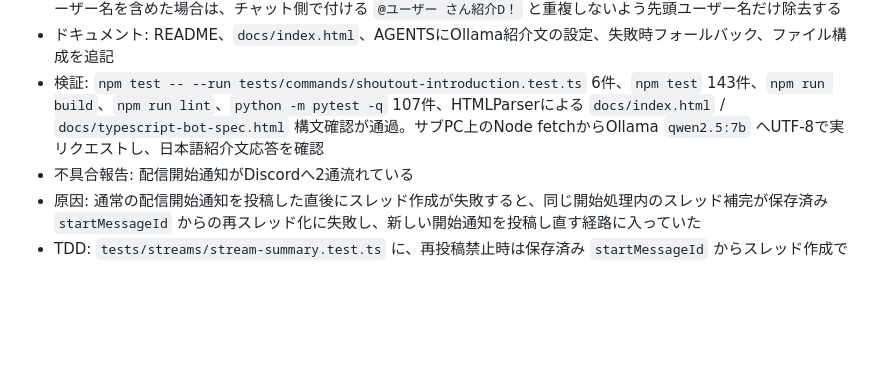
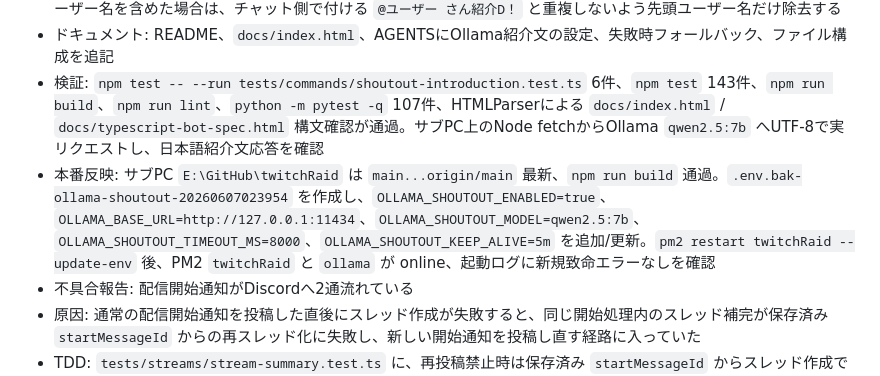
Before and after one commit to jinwktk/twitchRaid, a Markdown page: AGENTS.md, the part around the change. Drawn GitHub-style; blank space fills up the shorter version.

Commit message:
Ollama本番設定を記録

```diff
--- a/AGENTS.md
+++ b/AGENTS.md
@@ -116,6 +116,7 @@
 - 安全策: Ollamaが英語/中国語など日本語かなを含まない返答をした場合は紹介文を送らない。モデルが本文先頭にユーザー名を含めた場合は、チャット側で付ける `@ユーザー さん紹介D！` と重複しないよう先頭ユーザー名だけ除去する
 - ドキュメント: README、`docs/index.html`、AGENTSにOllama紹介文の設定、失敗時フォールバック、ファイル構成を追記
 - 検証: `npm test -- --run tests/commands/shoutout-introduction.test.ts` 6件、`npm test` 143件、`npm run build`、`npm run lint`、`python -m pytest -q` 107件、HTMLParserによる `docs/index.html` / `docs/typescript-bot-spec.html` 構文確認が通過。サブPC上のNode fetchからOllama `qwen2.5:7b` へUTF-8で実リクエストし、日本語紹介文応答を確認
+- 本番反映: サブPC `E:\GitHub\twitchRaid` は `main...origin/main` 最新、`npm run build` 通過。`.env.bak-ollama-shoutout-20260607023954` を作成し、`OLLAMA_SHOUTOUT_ENABLED=true`、`OLLAMA_BASE_URL=http://127.0.0.1:11434`、`OLLAMA_SHOUTOUT_MODEL=qwen2.5:7b`、`OLLAMA_SHOUTOUT_TIMEOUT_MS=8000`、`OLLAMA_SHOUTOUT_KEEP_ALIVE=5m` を追加/更新。`pm2 restart twitchRaid --update-env` 後、PM2 `twitchRaid` と `ollama` が online、起動ログに新規致命エラーなしを確認
 - 不具合報告: 配信開始通知がDiscordへ2通流れている
 - 原因: 通常の配信開始通知を投稿した直後にスレッド作成が失敗すると、同じ開始処理内のスレッド補完が保存済み `startMessageId` からの再スレッド化に失敗し、新しい開始通知を投稿し直す経路に入っていた
 - TDD: `tests/streams/stream-summary.test.ts` に、再投稿禁止時は保存済み `startMessageId` からスレッド作成できなくても置き換え開始通知を投稿しないテストを追加し、未実装失敗を確認
```
